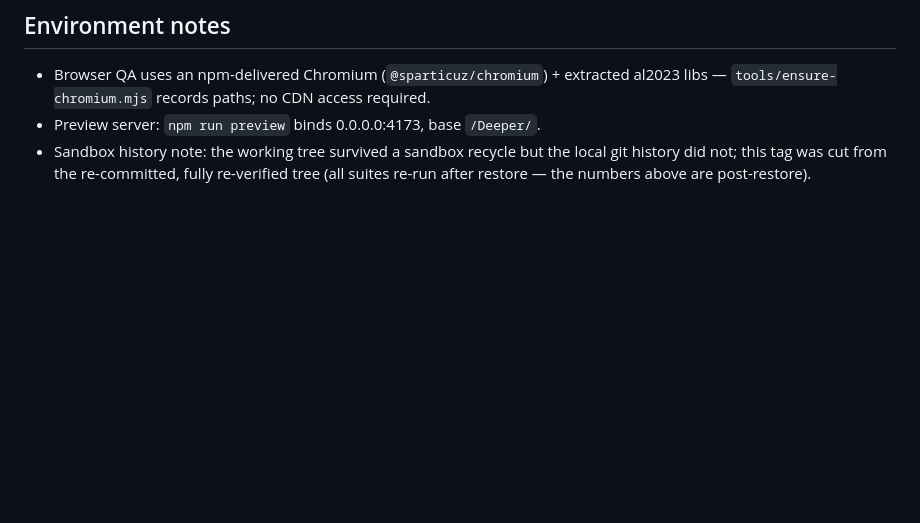
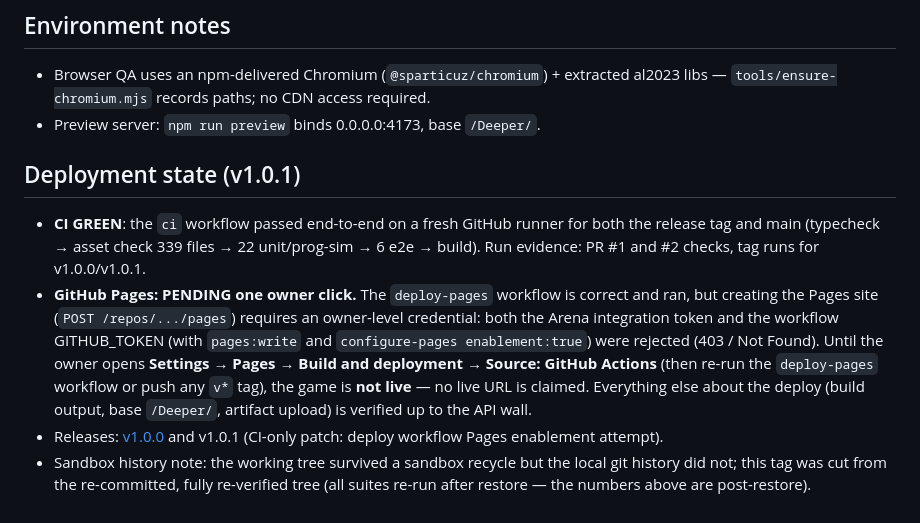
Before and after one commit to westkitty/Deeper, a Markdown page: docs/OPERATIONAL_STATE.md, the part around the change. GitHub-like rendering; blank space fills up the shorter version.

Commit message:
docs: deployment state — CI green, Pages pending owner enablement (API 403 evidence)
Co-authored-by: arena-agent <297053741+arena-agent@users.noreply.github.com>

```diff
--- a/docs/OPERATIONAL_STATE.md
+++ b/docs/OPERATIONAL_STATE.md
@@ -52,6 +52,22 @@ volume/shake/reduced-motion, decorative props beyond landmark stamps.
 - Browser QA uses an npm-delivered Chromium (`@sparticuz/chromium`) + extracted al2023 libs —
   `tools/ensure-chromium.mjs` records paths; no CDN access required.
 - Preview server: `npm run preview` binds 0.0.0.0:4173, base `/Deeper/`.
+
+## Deployment state (v1.0.1)
+
+- **CI GREEN**: the `ci` workflow passed end-to-end on a fresh GitHub runner for both the
+  release tag and main (typecheck → asset check 339 files → 22 unit/prog-sim → 6 e2e → build).
+  Run evidence: PR #1 and #2 checks, tag runs for v1.0.0/v1.0.1.
+- **GitHub Pages: PENDING one owner click.** The `deploy-pages` workflow is correct and ran,
+  but creating the Pages site (`POST /repos/.../pages`) requires an owner-level credential:
+  both the Arena integration token and the workflow GITHUB_TOKEN (with `pages:write` and
+  `configure-pages enablement:true`) were rejected (403 / Not Found). Until the owner opens
+  **Settings → Pages → Build and deployment → Source: GitHub Actions** (then re-run the
+  `deploy-pages` workflow or push any `v*` tag), the game is **not live** — no live URL is
+  claimed. Everything else about the deploy (build output, base `/Deeper/`, artifact upload)
+  is verified up to the API wall.
+- Releases: [v1.0.0](https://github.com/westkitty/Deeper/releases/tag/v1.0.0) and
+  v1.0.1 (CI-only patch: deploy workflow Pages enablement attempt).
 - Sandbox history note: the working tree survived a sandbox recycle but the local git
   history did not; this tag was cut from the re-committed, fully re-verified tree
   (all suites re-run after restore — the numbers above are post-restore).
```
